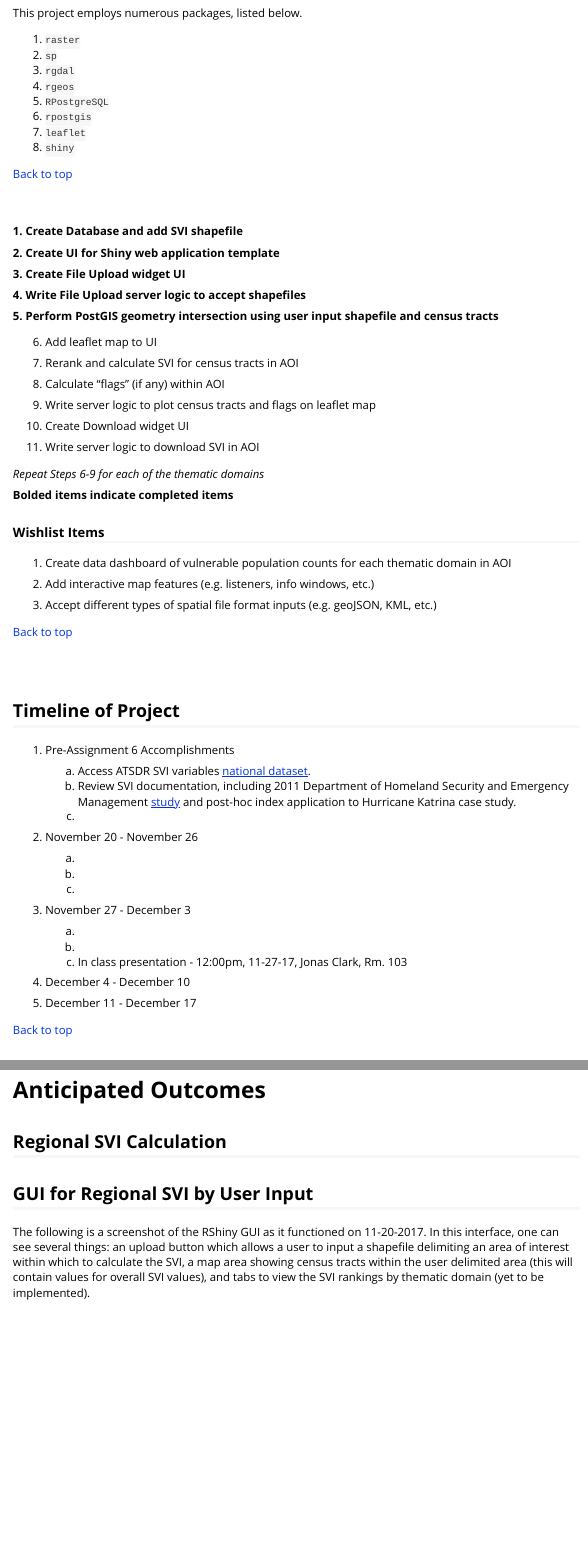
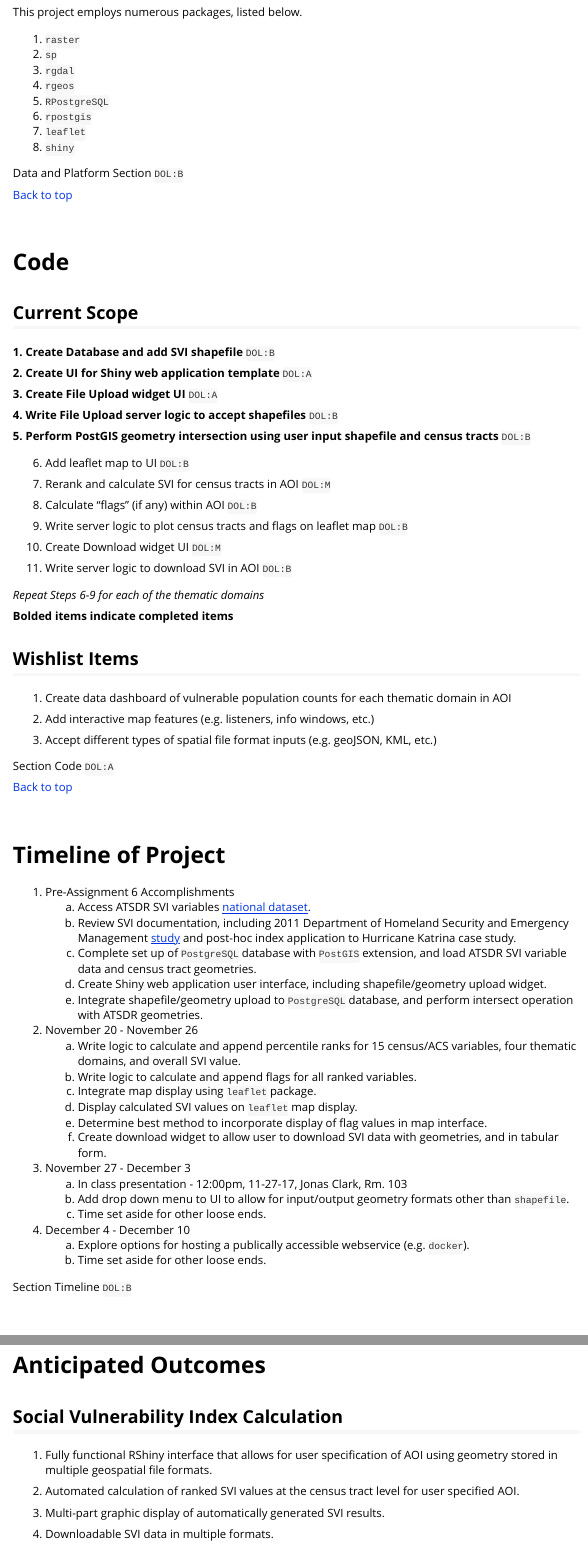
Before and after one commit to pschorr/svir, an R Markdown document (vignettes/Overview.Rmd): the page in a window 1100 px wide, from 3220 px down before the commit and from 3380 px down after it, so that both start at the same text, and a second part further down, joined at a grey line. Rendered offline with R 4.5, knitr and Pandoc, with nearby package versions; long lines of code are wrapped.

Commit message:
Final commit / push for Assignment 6 vignette

```diff
--- a/vignettes/Overview.Rmd
+++ b/vignettes/Overview.Rmd
@@ -173,37 +165,43 @@ This project employs numerous packages, listed below.
 7. `leaflet`
 8. `shiny`
 
+Data and Platform Section `DOL:B`
+
 [Back to top](#summary)
 
 <br></br>
 
-**1. Create Database and add SVI shapefile**
+# Code
 
-**2. Create UI for Shiny web application template**
+## Current Scope
 
-**3. Create File Upload widget UI**
+**1. Create Database and add SVI shapefile** `DOL:B`
 
-**4. Write File Upload server logic to accept shapefiles**
+**2. Create UI for Shiny web application template** `DOL:A`
 
-**5. Perform PostGIS geometry intersection using user input shapefile and census tracts**
+**3. Create File Upload widget UI** `DOL:A`
 
-6. Add leaflet map to UI
+**4. Write File Upload server logic to accept shapefiles** `DOL:B`
 
-7. Rerank and calculate SVI for census tracts in AOI
+**5. Perform PostGIS geometry intersection using user input shapefile and census tracts** `DOL:B`
 
-8. Calculate "flags" (if any) within AOI
+6. Add leaflet map to UI `DOL:B`
 
-9. Write server logic to plot census tracts and flags on leaflet map
+7. Rerank and calculate SVI for census tracts in AOI `DOL:M`
 
-10. Create Download widget UI
+8. Calculate "flags" (if any) within AOI `DOL:B`
 
-11. Write server logic to download SVI in AOI
+9. Write server logic to plot census tracts and flags on leaflet map `DOL:B`
+
+10. Create Download widget UI `DOL:M`
+
+11. Write server logic to download SVI in AOI `DOL:B`
 
 *Repeat Steps 6-9 for each of the thematic domains*
 
 **Bolded items indicate completed items**
 
-### Wishlist Items
+## Wishlist Items
 1. Create data dashboard of vulnerable population counts for each thematic domain in AOI
 
 2. Add interactive map features (e.g. listeners, info windows, etc.)
@@ -211,16 +209,25 @@ This project employs numerous packages, listed below.
 3. Accept different types of spatial file format inputs (e.g. geoJSON, KML, etc.)
 
 
+Section Code `DOL:A`
 
 [Back to top](#summary)
 
 <br></br>
 
-## Timeline of Project
+# Timeline of Project
 
 1. Pre-Assignment 6 Accomplishments
     a. Access ATSDR SVI variables [national dataset](https://svi.cdc.gov/SVIDataToolsDownload.html).
     b. Review SVI documentation, including 2011 Department of Homeland Security and Emergency Management [study](https://gis.cdc.gov/grasp/svi/A%20Social%20Vulnerability%20Index%20for%20Disaster%20Management.pdf) and post-hoc index application to Hurricane Katrina case study.
-    c.
+    c. Complete set up of `PostgreSQL` database with `PostGIS` extension, and load ATSDR SVI variable data and census tract geometries.
+    d. Create Shiny web application user interface, including shapefile/geometry upload widget.
+    e. Integrate shapefile/geometry upload to `PostgreSQL` database, and perform intersect operation with ATSDR geometries.
 
 2. November 20 - November 26
+    a. Write logic to calculate and append percentile ranks for 15 census/ACS variables, four thematic domains, and overall SVI value.
+    b. Write logic to calculate and append flags for all ranked variables.
+    c. Integrate map display using `leaflet` package.
+    d. Display calculated SVI values on `leaflet` map display.
+    e. Determine best method to incorporate display of flag values in map interface.
+    f. Create download widget to allow user to download SVI data with geometries, and in tabular form.
@@ -231,2 +234,5 @@ This project employs numerous packages, listed below.
 
 3. November 27 - December 3
+    a. In class presentation - 12:00pm, 11-27-17, Jonas Clark, Rm. 103
+    b. Add drop down menu to UI to allow for input/output geometry formats other than `shapefile`.
+    c. Time set aside for other loose ends.
@@ -236,8 +239,11 @@ This project employs numerous packages, listed below.
 
 4. December 4 - December 10
+    a. Explore options for hosting a publically accessible webservice (e.g. `docker`).
+    b. Time set aside for other loose ends.
 
+Section Timeline `DOL:B`
 
-5. December 11 - December 17
+<br></br>
 
 [Back to top](#summary)
 
@@ -245,6 +251,12 @@ This project employs numerous packages, listed below.
 
 # Anticipated Outcomes
 
+## Social Vulnerability Index Calculation
 
+1.  Fully functional RShiny interface that allows for user specification of AOI using geometry stored in multiple geospatial file formats.
 
-## Regional SVI Calculation
+2.  Automated calculation of ranked SVI values at the census tract level for user specified AOI.
+
+3.  Multi-part graphic display of automatically generated SVI results.
+
+4.  Downloadable SVI data in multiple formats.
```
Also changed, not shown: vignettes/Overview.Rmd (48 more changed lines).
